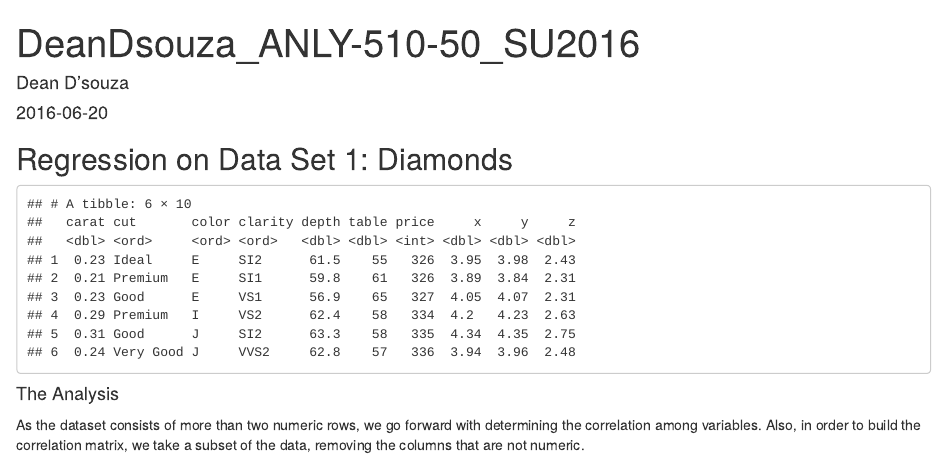
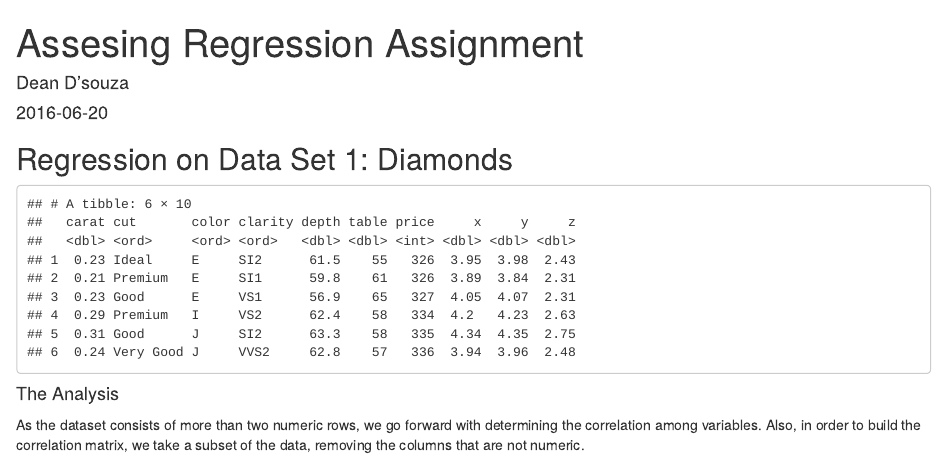
Before and after one commit to DeanDsouza25/ANLY_510-50_SU2016, an R Markdown document (Assignment_3/DeanDsouza_ANLY-510-50_SU2016.Rmd): the page in a window 1100 px wide, from its top. Rendered offline with R 4.5, knitr and Pandoc, with nearby package versions; drawn as R Markdown's standard HTML page in place of the format the file asks for.

Commit message:
Changes to title

````diff
--- a/Assignment_3/DeanDsouza_ANLY-510-50_SU2016.Rmd
+++ b/Assignment_3/DeanDsouza_ANLY-510-50_SU2016.Rmd
@@ -1,9 +1,10 @@
 ---
-title: "DeanDsouza_ANLY-510-50_SU2016"
+title: "Assesing Regression Assignment"
 author: "Dean D'souza"
 date: "`r Sys.Date()`"
 output: word_document
 ---
+
 
 ```{r setup, include=FALSE}
 knitr::opts_chunk$set(echo = TRUE)
````
Also changed, not shown: 1 other file.
